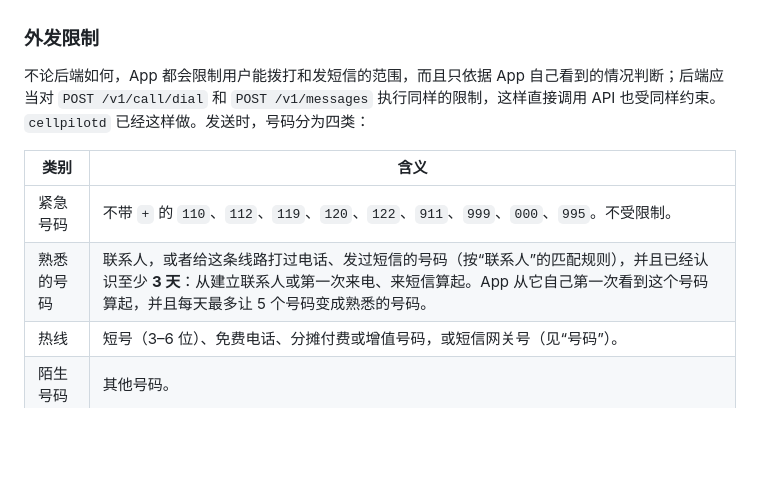
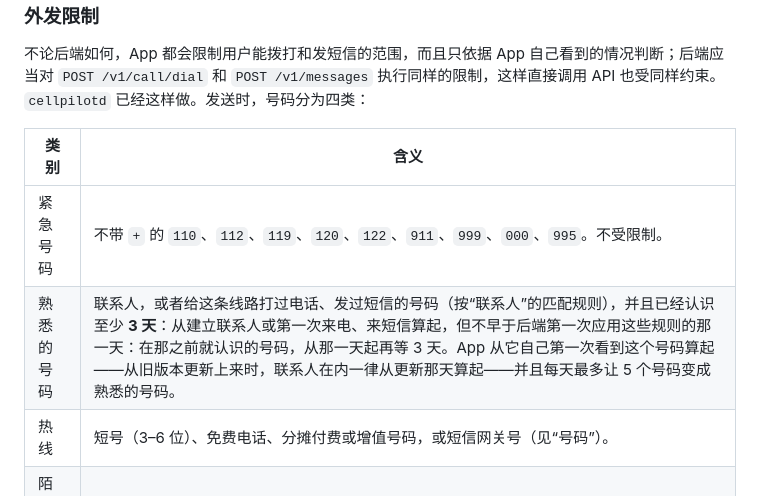
Before and after one commit to BotchanGit/cellpilot-api, a Markdown page: spec/device-api.zh-CN.md, the part around the change. Drawn GitHub-style; blank space fills up the shorter version.

```diff
--- a/spec/device-api.zh-CN.md
+++ b/spec/device-api.zh-CN.md
@@ -26,7 +26,7 @@ CellPilot 的设计初衷，是让只能使用 eSIM 的 iPhone 用户，不错
 | 类别 | 含义 |
 | --- | --- |
 | 紧急号码 | 不带 `+` 的 `110`、`112`、`119`、`120`、`122`、`911`、`999`、`000`、`995`。不受限制。 |
-| 熟悉的号码 | 联系人，或者给这条线路打过电话、发过短信的号码（按“联系人”的匹配规则），并且已经认识至少 **3 天**：从建立联系人或第一次来电、来短信算起。App 从它自己第一次看到这个号码算起，并且每天最多让 5 个号码变成熟悉的号码。 |
+| 熟悉的号码 | 联系人，或者给这条线路打过电话、发过短信的号码（按“联系人”的匹配规则），并且已经认识至少 **3 天**：从建立联系人或第一次来电、来短信算起，但不早于后端第一次应用这些规则的那一天：在那之前就认识的号码，从那一天起再等 3 天。App 从它自己第一次看到这个号码算起——从旧版本更新上来时，联系人在内一律从更新那天算起——并且每天最多让 5 个号码变成熟悉的号码。 |
 | 热线 | 短号（3–6 位）、免费电话、分摊付费或增值号码，或短信网关号（见“号码”）。 |
 | 陌生号码 | 其他号码。 |
 
```
Also changed, not shown: CHANGELOG.md (+4 -3 lines), spec/device-api.md (+1 -1 lines).
